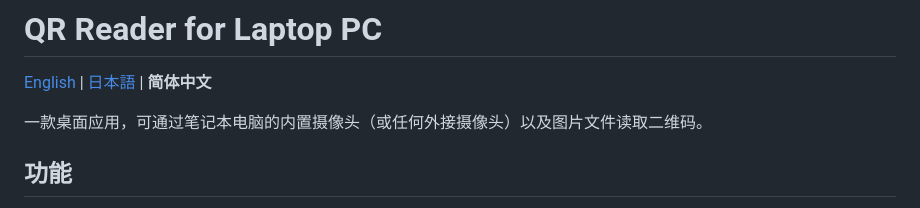
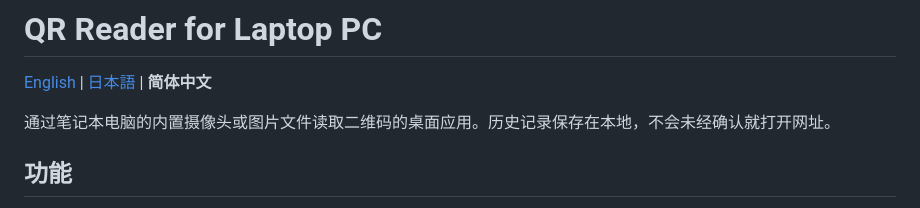
Before and after one commit to shuniku/qr-reader-for-laptop-pc, a Markdown page: README.zh-CN.md, the part around the change. Drawn GitHub-style.

```diff
--- a/README.zh-CN.md
+++ b/README.zh-CN.md
@@ -2,7 +2,7 @@
 
 [English](README.md) | [日本語](README.ja.md) | **简体中文**
 
-一款桌面应用，可通过笔记本电脑的内置摄像头（或任何外接摄像头）以及图片文件读取二维码。
+通过笔记本电脑的内置摄像头或图片文件读取二维码的桌面应用。历史记录保存在本地，不会未经确认就打开网址。
 
 ## 功能
 
```
Also changed, not shown: README.ja.md (+1 -1 lines), README.md (+1 -1 lines).
